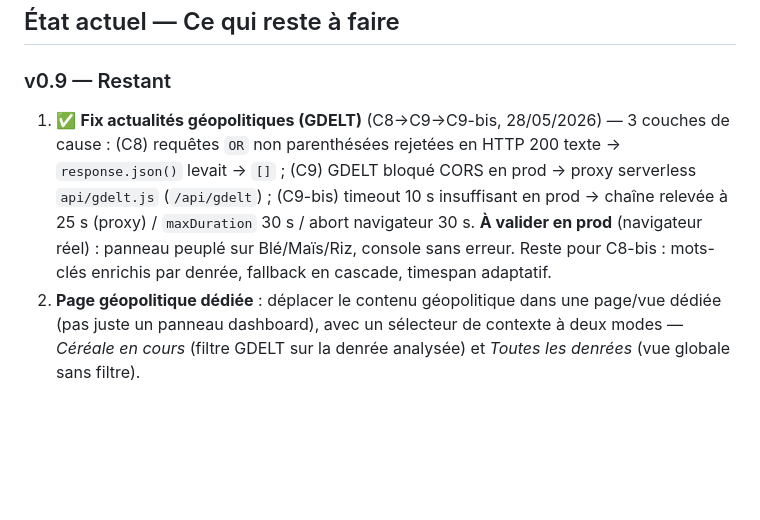
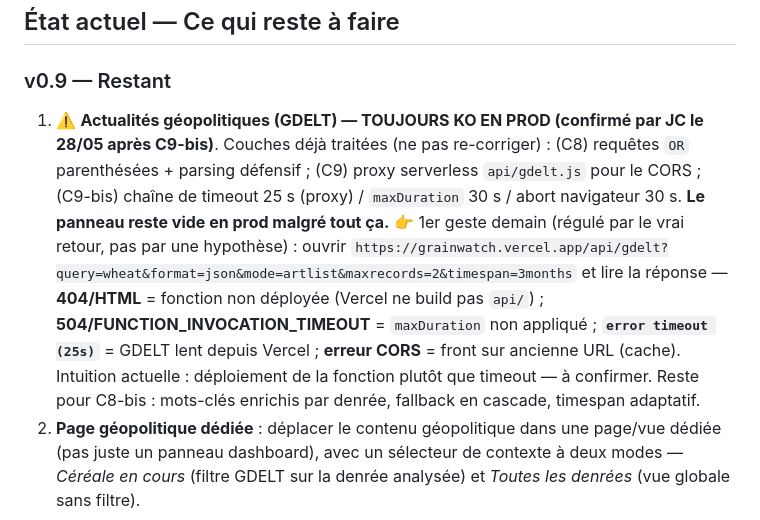
Before and after one commit to lianazel/grainwatch, a Markdown page: CLAUDE.md, the part around the change. Drawn GitHub-style; blank space fills up the shorter version.

Commit message:
docs: GDELT panel still KO in prod after C9-bis — handoff note for next session
Co-Authored-By: Claude Opus 4.7 <noreply@anthropic.com>

```diff
--- a/CLAUDE.md
+++ b/CLAUDE.md
@@ -246,7 +246,7 @@ Tout le dark mode est piloté par l'attribut `[data-theme]` sur `<html>` (`docum
 ## État actuel — Ce qui reste à faire
 
 ### v0.9 — Restant
-1. ✅ **Fix actualités géopolitiques (GDELT)** (C8→C9→C9-bis, 28/05/2026) — 3 couches de cause : (C8) requêtes `OR` non parenthésées rejetées en HTTP 200 texte → `response.json()` levait → `[]` ; (C9) GDELT bloqué CORS en prod → proxy serverless `api/gdelt.js` (`/api/gdelt`) ; (C9-bis) timeout 10 s insuffisant en prod → chaîne relevée à 25 s (proxy) / `maxDuration` 30 s / abort navigateur 30 s. **À valider en prod** (navigateur réel) : panneau peuplé sur Blé/Maïs/Riz, console sans erreur. Reste pour C8-bis : mots-clés enrichis par denrée, fallback en cascade, timespan adaptatif.
+1. ⚠️ **Actualités géopolitiques (GDELT) — TOUJOURS KO EN PROD (confirmé par JC le 28/05 après C9-bis)**. Couches déjà traitées (ne pas re-corriger) : (C8) requêtes `OR` parenthésées + parsing défensif ; (C9) proxy serverless `api/gdelt.js` pour le CORS ; (C9-bis) chaîne de timeout 25 s (proxy) / `maxDuration` 30 s / abort navigateur 30 s. **Le panneau reste vide en prod malgré tout ça.** 👉 1er geste demain (régulé par le vrai retour, pas par une hypothèse) : ouvrir `https://grainwatch.vercel.app/api/gdelt?query=wheat&format=json&mode=artlist&maxrecords=2&timespan=3months` et lire la réponse — **404/HTML** = fonction non déployée (Vercel ne build pas `api/`) ; **504/FUNCTION_INVOCATION_TIMEOUT** = `maxDuration` non appliqué ; **`error timeout (25s)`** = GDELT lent depuis Vercel ; **erreur CORS** = front sur ancienne URL (cache). Intuition actuelle : déploiement de la fonction plutôt que timeout — à confirmer. Reste pour C8-bis : mots-clés enrichis par denrée, fallback en cascade, timespan adaptatif.
 2. **Page géopolitique dédiée** : déplacer le contenu géopolitique dans une page/vue dédiée (pas juste un panneau dashboard), avec un sélecteur de contexte à deux modes — *Céréale en cours* (filtre GDELT sur la denrée analysée) et *Toutes les denrées* (vue globale sans filtre).
 
 *(Items déjà faits : menu hamburger ✅ v0.9.0 ; `vercel.json` headers de sécurité ✅ v0.8.2/v0.9.0.)*
```
